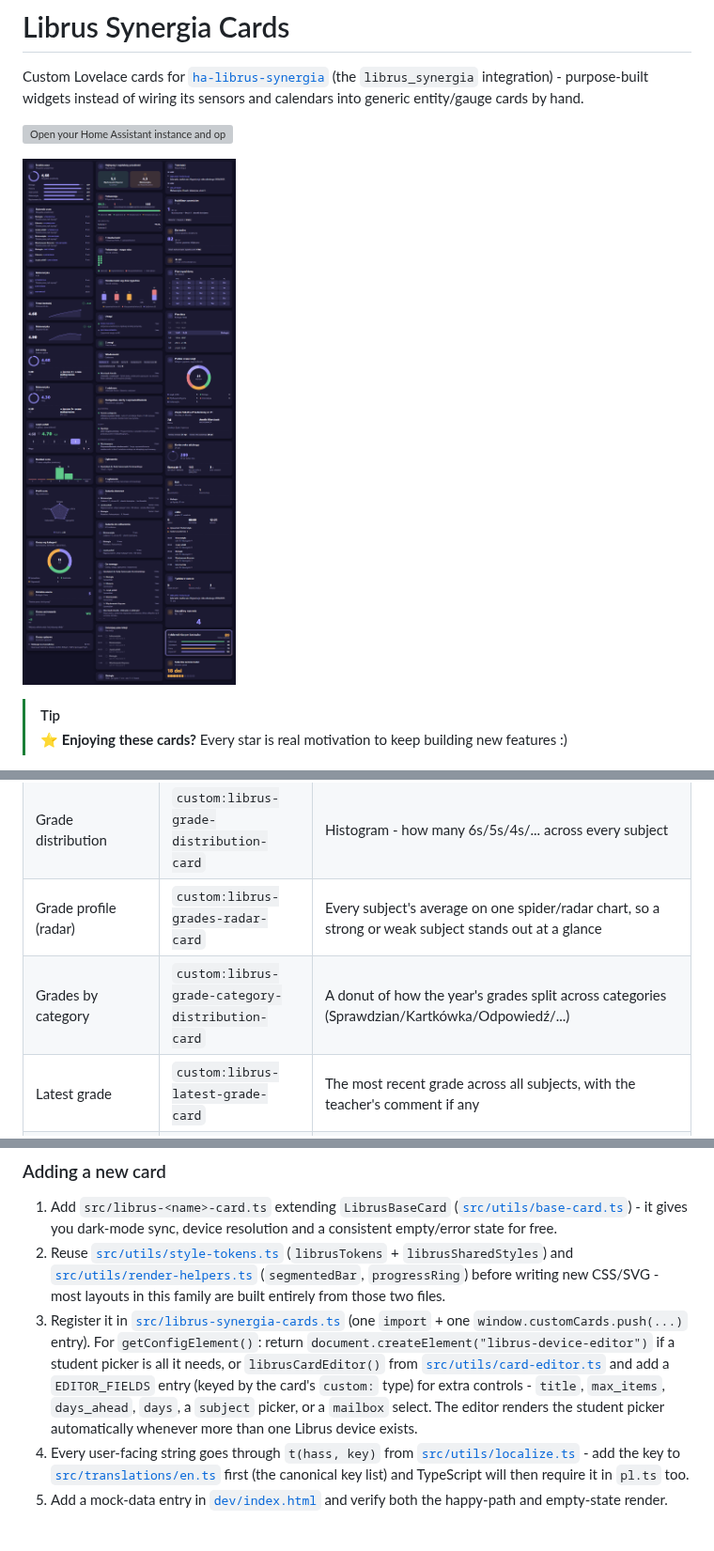
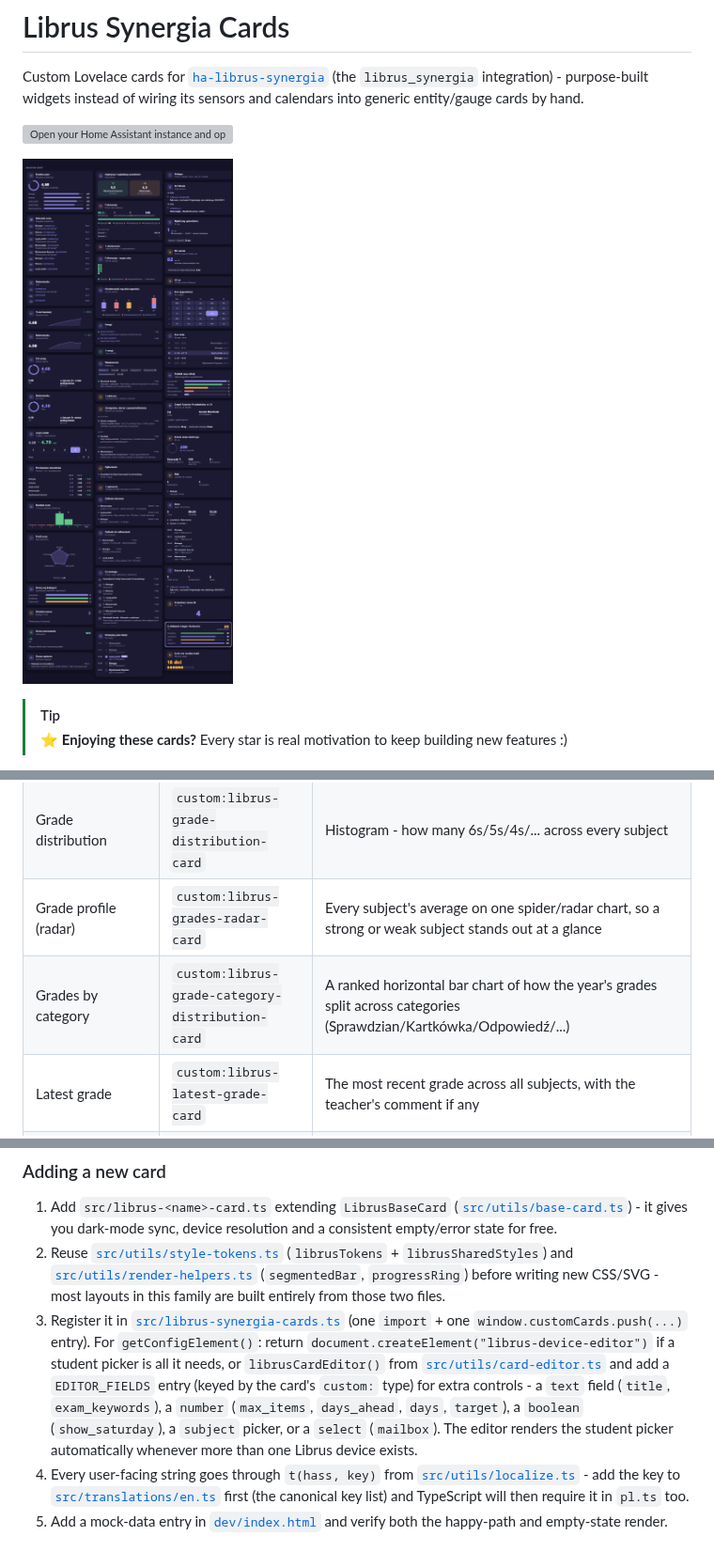
Before and after one commit to MichalZaniewicz/ha-librus-synergia-cards, a Markdown page: README.md, 3 parts joined by grey strips. Shown at 94% size. Rendered like a GitHub page; pictures changed too: docs/screenshots/cards-overview-dark.png; grey boxes are pictures that could not be loaded.

```diff
--- a/README.md
+++ b/README.md
@@ -30,7 +30,7 @@ into <ha-alert> and drops every child whose textContent is empty, which silently
 | Semester comparison | `custom:librus-semester-comparison-card` | Semester 1 vs 2 average per subject, side by side, with the change - fills in as semester 2 data lands |
 | Grade distribution | `custom:librus-grade-distribution-card` | Histogram - how many 6s/5s/4s/... across every subject |
 | Grade profile (radar) | `custom:librus-grades-radar-card` | Every subject's average on one spider/radar chart, so a strong or weak subject stands out at a glance |
-| Grades by category | `custom:librus-grade-category-distribution-card` | A donut of how the year's grades split across categories (Sprawdzian/Kartkówka/Odpowiedź/...) |
+| Grades by category | `custom:librus-grade-category-distribution-card` | A ranked horizontal bar chart of how the year's grades split across categories (Sprawdzian/Kartkówka/Odpowiedź/...) |
 | Latest grade | `custom:librus-latest-grade-card` | The most recent grade across all subjects, with the teacher's comment if any |
 | Behaviour grade | `custom:librus-behaviour-grade-card` | The formal "ocena zachowania" - distinct from the free-text notices below |
 | Descriptive grades | `custom:librus-descriptive-grades-card` | Non-numeric descriptive assessment, for schools that use it |
@@ -169,9 +171,10 @@ and empty state, with a light/dark toggle and a language switcher.
    `window.customCards.push(...)` entry). For `getConfigElement()`: return
    `document.createElement("librus-device-editor")` if a student picker is all it needs, or
    `librusCardEditor()` from [`src/utils/card-editor.ts`](src/utils/card-editor.ts) and add a
-   `EDITOR_FIELDS` entry (keyed by the card's `custom:` type) for extra controls - `title`,
-   `max_items`, `days_ahead`, `days`, a `subject` picker, or a `mailbox` select. The editor renders
-   the student picker automatically whenever more than one Librus device exists.
+   `EDITOR_FIELDS` entry (keyed by the card's `custom:` type) for extra controls - a `text` field
+   (`title`, `exam_keywords`), a `number` (`max_items`, `days_ahead`, `days`, `target`), a `boolean`
+   (`show_saturday`), a `subject` picker, or a `select` (`mailbox`). The editor renders the student
+   picker automatically whenever more than one Librus device exists.
 4. Every user-facing string goes through `t(hass, key)` from
    [`src/utils/localize.ts`](src/utils/localize.ts) - add the key to
    [`src/translations/en.ts`](src/translations/en.ts) first (the canonical key list) and
```
Also changed, not shown: other parts of README.md (+3 -1 lines), docs/screenshots/cards-overview-light.png, 13 other files.
